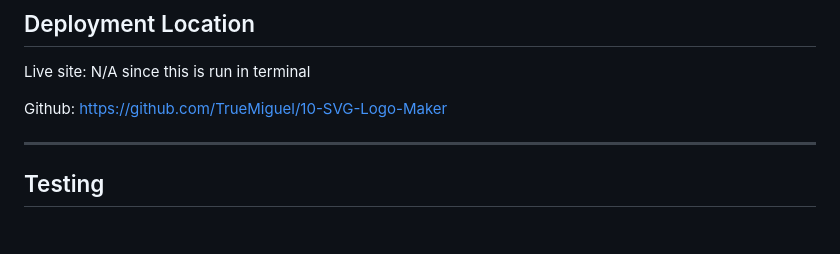
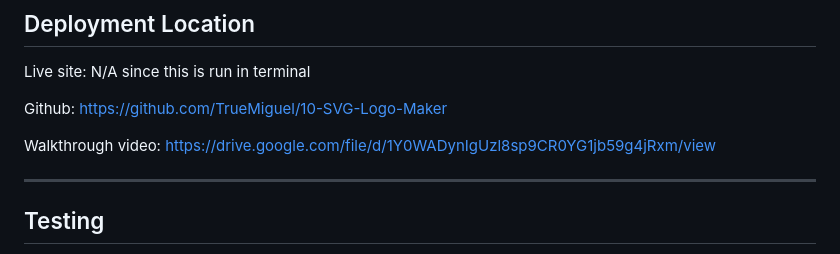
Before and after one commit to TrueMiguel/10-SVG-Logo-Maker, a Markdown page: README.md, the part around the change. Drawn GitHub-style; blank space fills up the shorter version.

Commit message:
updated readme to have the link to the walthrough video

```diff
--- a/README.md
+++ b/README.md
@@ -59,6 +59,8 @@ Live site: N/A since this is run in terminal
 
 Github: https://github.com/TrueMiguel/10-SVG-Logo-Maker
 
+Walkthrough video: https://drive.google.com/file/d/1Y0WADynIgUzl8sp9CR0YG1jb59g4jRxm/view
+
 <!-- screen shot example of project -->
 <!-- ![Page on start up](assets/Images/screen-shot1.JPG) -->
 
```
